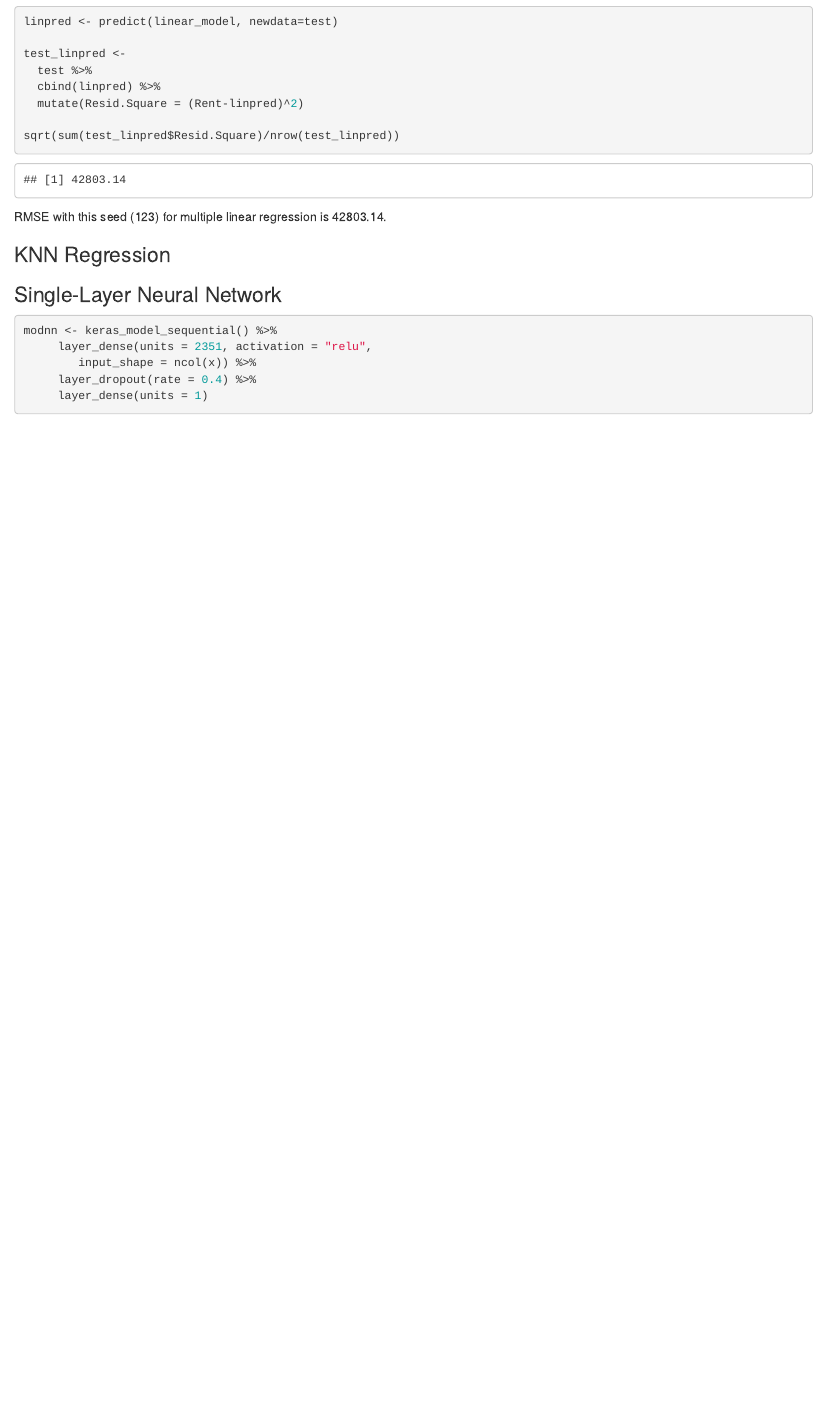
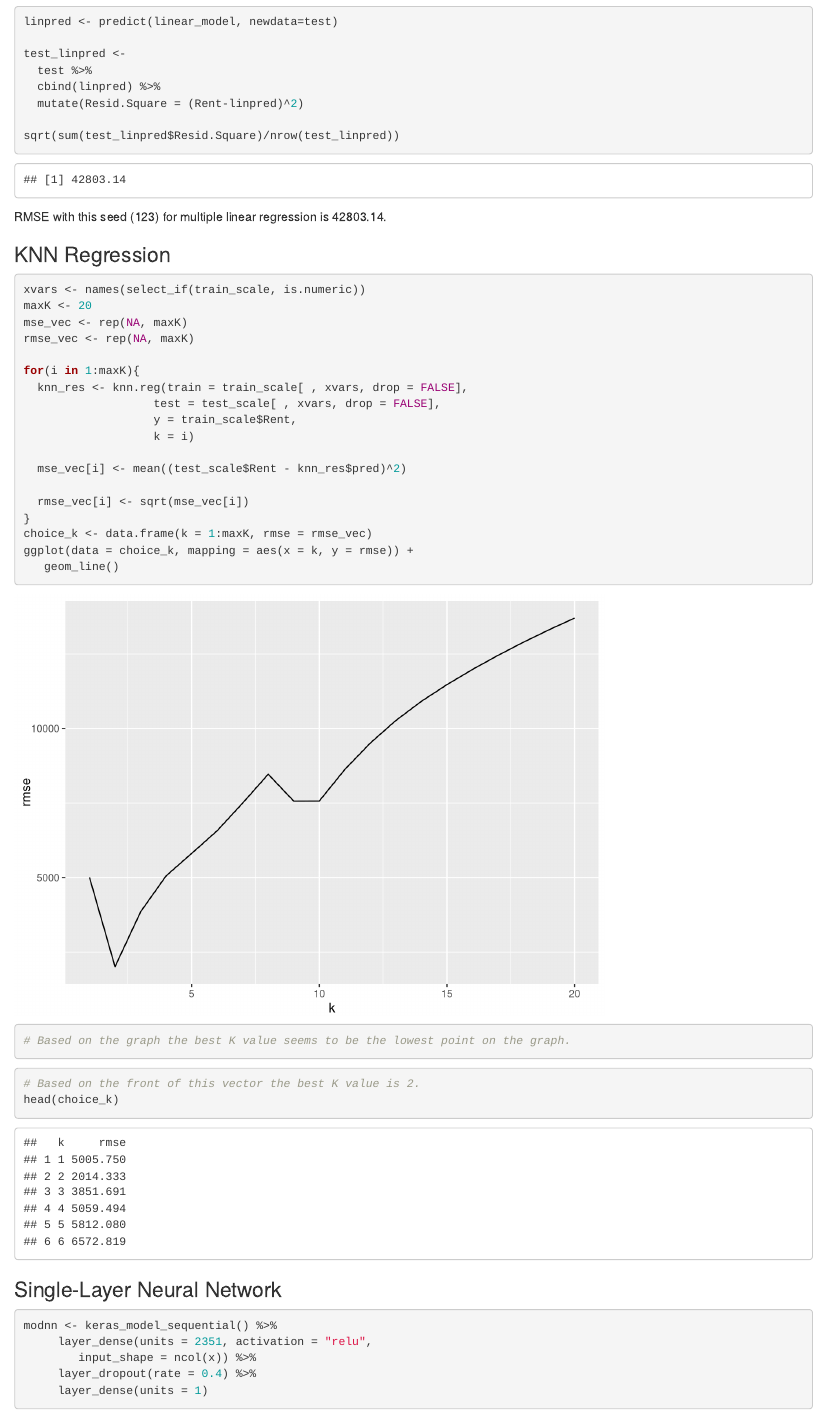
Before and after one commit to Eric7895/Final_Project_STAT_380, an R Markdown document (Final Project Part Two.Rmd): the page in a window 1100 px wide, from 3730 px down. Rendered offline with R 4.5, knitr and Pandoc, with nearby package versions; some code elsewhere in the file could not run offline.

Commit message:
Finished KNN regression section

````diff
--- a/Final Project Part Two.Rmd
+++ b/Final Project Part Two.Rmd
@@ -156,6 +158,33 @@ sqrt(sum(test_linpred$Resid.Square)/nrow(test_linpred))
 RMSE with this seed (123) for multiple linear regression is 42803.14.
 
 ### KNN Regression
+
+```{r}
+xvars <- names(select_if(train_scale, is.numeric))
+maxK <- 20
+mse_vec <- rep(NA, maxK)
+rmse_vec <- rep(NA, maxK)
+
+for(i in 1:maxK){
+  knn_res <- knn.reg(train = train_scale[ , xvars, drop = FALSE],
+                   test = test_scale[ , xvars, drop = FALSE],
+                   y = train_scale$Rent,
+                   k = i)
+
+  mse_vec[i] <- mean((test_scale$Rent - knn_res$pred)^2)
+
+  rmse_vec[i] <- sqrt(mse_vec[i])
+}
+choice_k <- data.frame(k = 1:maxK, rmse = rmse_vec)
+ggplot(data = choice_k, mapping = aes(x = k, y = rmse)) +
+   geom_line()
+# Based on the graph the best K value seems to be the lowest point on the graph.
+```
+
+```{r}
+# Based on the front of this vector the best K value is 2.
+head(choice_k)
+```
 
 ### Single-Layer Neural Network
 
````
Also changed, not shown: Final Project Part Two.Rmd (2 more changed lines).
